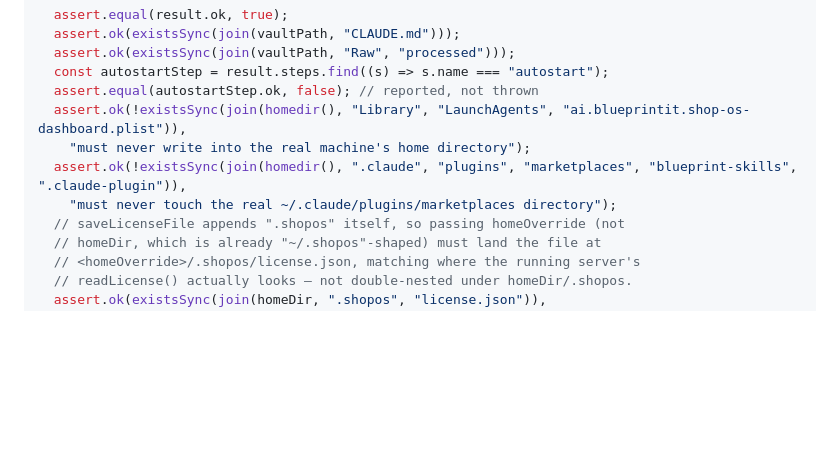
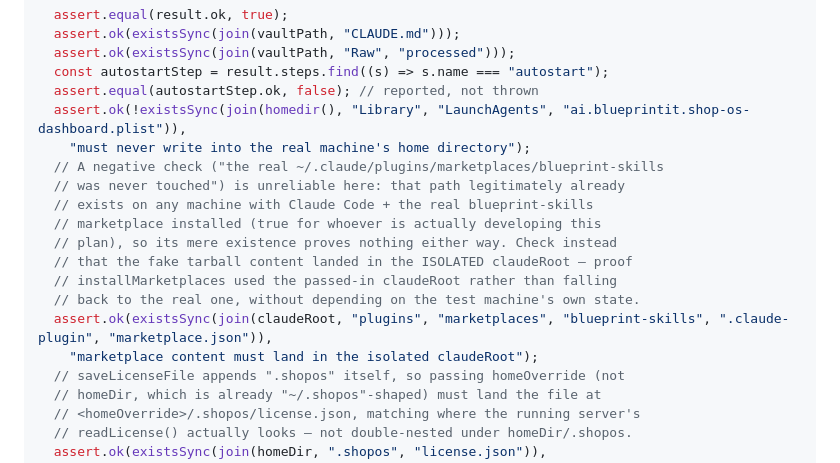
Before and after one commit to blueprintit-ai/shop-os-dashboard, a Markdown page: plans/2026-09-18-shop-os-dashboard-installer.md, the part around the change. Drawn GitHub-style; blank space fills up the shorter version.

Commit message:
docs: fix Task 8's flawed real-~/.claude assertion
Found by the implementer, without altering the given test: the negative
assertion !existsSync(homedir()/.claude/plugins/marketplaces/blueprint-skills/
.claude-plugin) is unreliable, since that path legitimately already exists
on any machine with Claude Code and the real blueprint-skills marketplace
installed -- true for whoever actually develops this plan. Its mere
existence proves nothing about whether this test's own code touched it.

Replaced with a positive check: assert the fake tarball content landed in
the ISOLATED claudeRoot passed into runSetup, which proves the parameter
was threaded through correctly without depending on the test machine's
own pre-existing state.

Co-Authored-By: Claude Sonnet 5 <noreply@anthropic.com>

```diff
--- a/plans/2026-09-18-shop-os-dashboard-installer.md
+++ b/plans/2026-09-18-shop-os-dashboard-installer.md
@@ -1658,8 +1658,16 @@ test("runSetup scaffolds the vault and reports each step, tolerating a failed au
   assert.equal(autostartStep.ok, false); // reported, not thrown
   assert.ok(!existsSync(join(homedir(), "Library", "LaunchAgents", "ai.blueprintit.shop-os-dashboard.plist")),
     "must never write into the real machine's home directory");
-  assert.ok(!existsSync(join(homedir(), ".claude", "plugins", "marketplaces", "blueprint-skills", ".claude-plugin")),
-    "must never touch the real ~/.claude/plugins/marketplaces directory");
+  // A negative check ("the real ~/.claude/plugins/marketplaces/blueprint-skills
+  // was never touched") is unreliable here: that path legitimately already
+  // exists on any machine with Claude Code + the real blueprint-skills
+  // marketplace installed (true for whoever is actually developing this
+  // plan), so its mere existence proves nothing either way. Check instead
+  // that the fake tarball content landed in the ISOLATED claudeRoot — proof
+  // installMarketplaces used the passed-in claudeRoot rather than falling
+  // back to the real one, without depending on the test machine's own state.
+  assert.ok(existsSync(join(claudeRoot, "plugins", "marketplaces", "blueprint-skills", ".claude-plugin", "marketplace.json")),
+    "marketplace content must land in the isolated claudeRoot");
   // saveLicenseFile appends ".shopos" itself, so passing homeOverride (not
   // homeDir, which is already "~/.shopos"-shaped) must land the file at
   // <homeOverride>/.shopos/license.json, matching where the running server's
```
